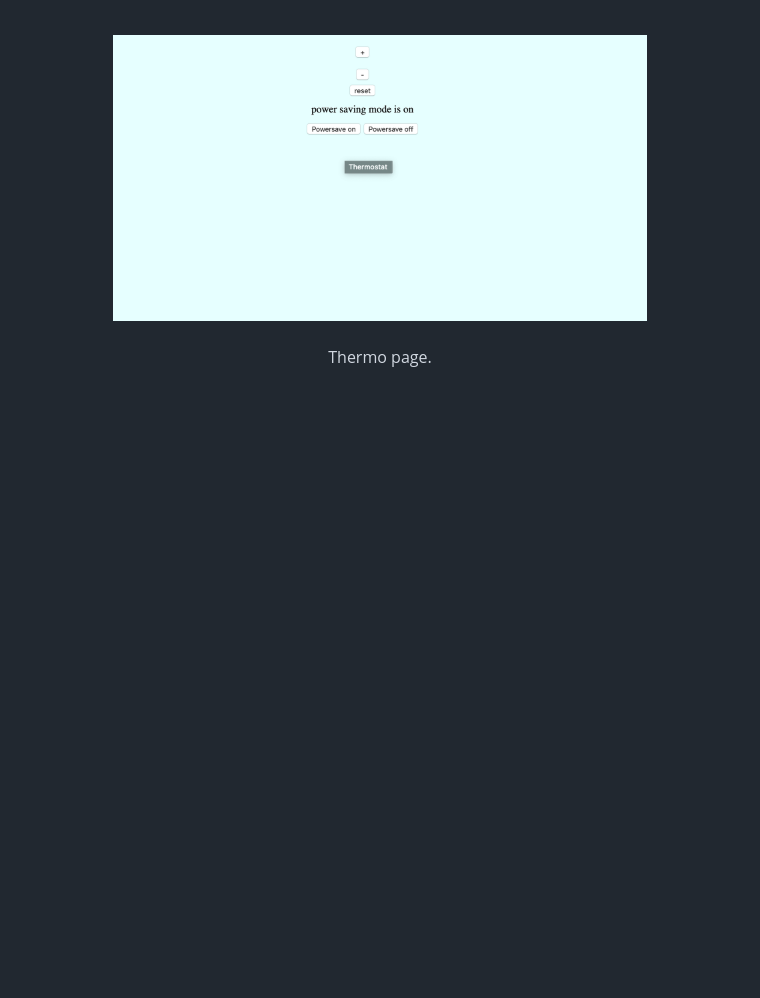
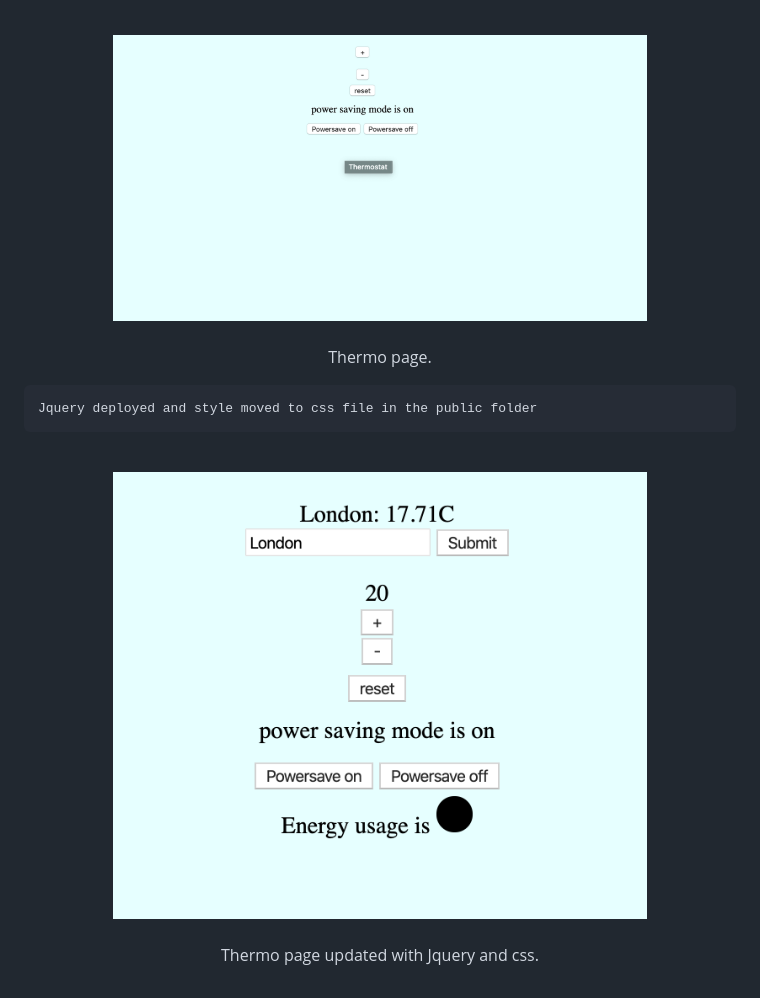
Before and after one commit to nwmbutler/thermostat, a Markdown page: README.md, the part around the change. Drawn GitHub-style; pictures changed too: images/pg2.png (added); blank space fills up the shorter version.

````diff
--- a/README.md
+++ b/README.md
@@ -43,3 +43,12 @@ index.HTML added with nice light blue background and buttons centralised and spa
 <img src="images/pg1.png" width="75%">
 <br><br>
   Thermo page.
+
+```
+Jquery deployed and style moved to css file in the public folder
+```
+<br>
+<p align="center">
+<img src="images/pg2.png" width="75%">
+<br><br>
+  Thermo page updated with Jquery and css.
````
Also changed, not shown: 2 other files.
